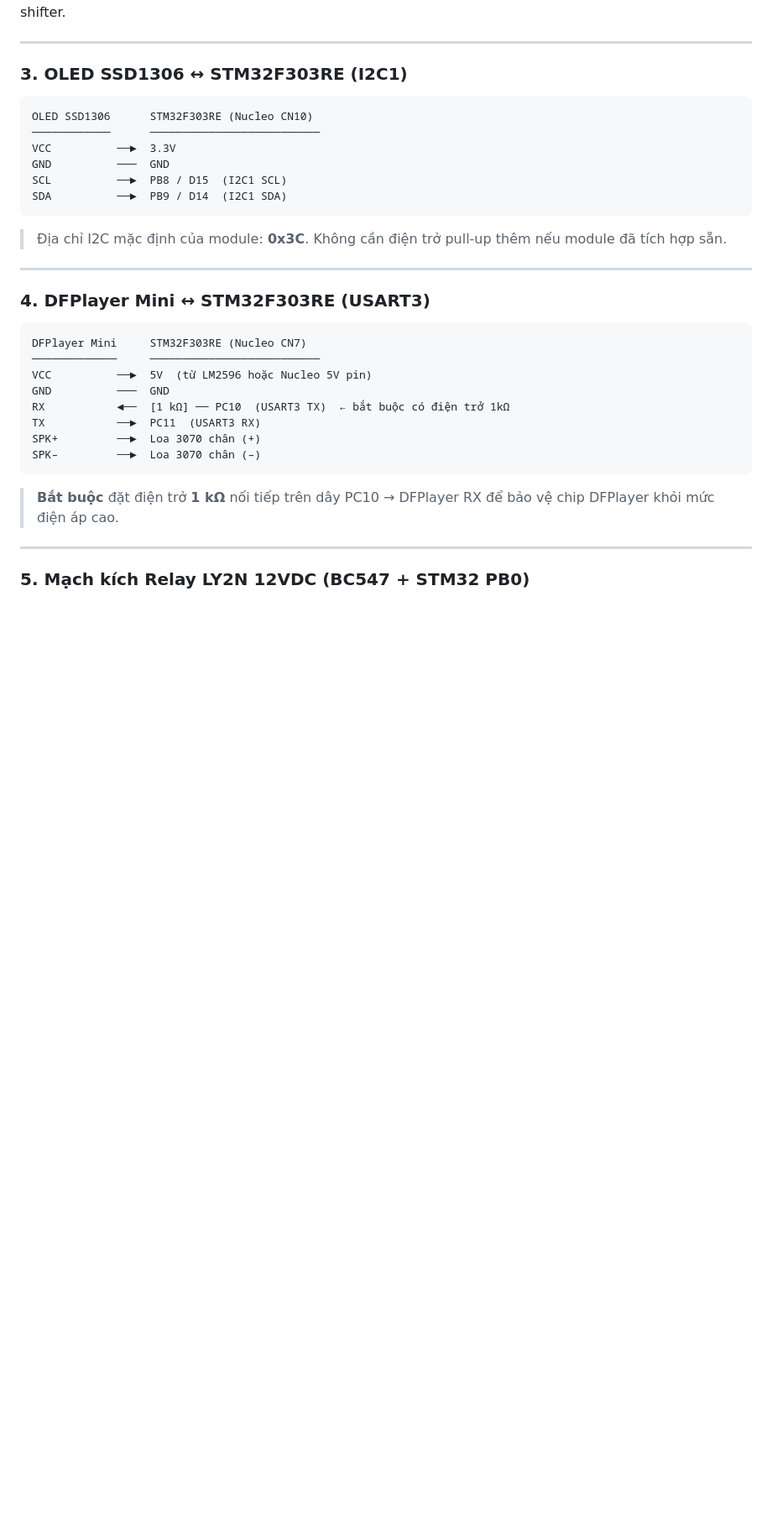
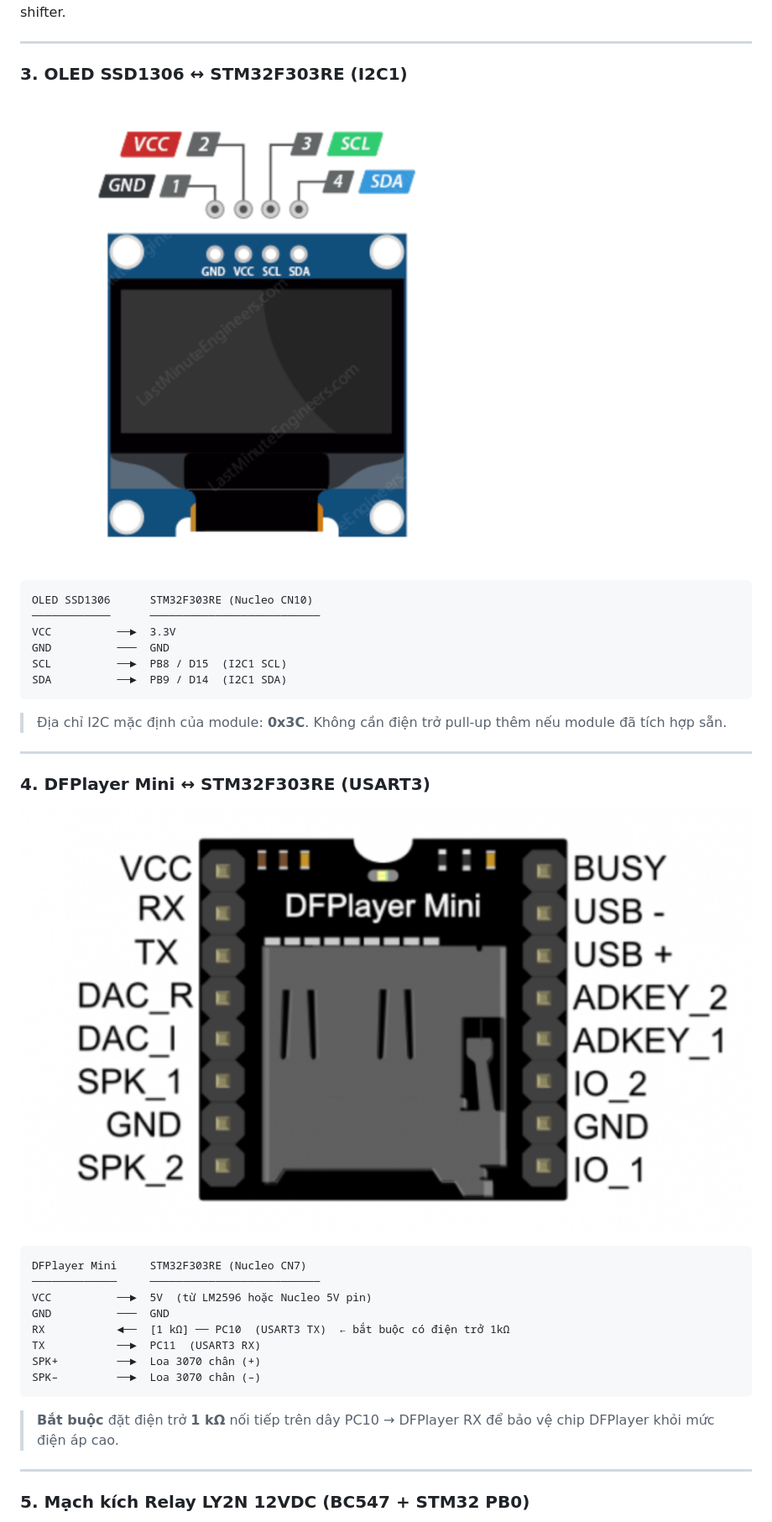
Before and after one commit to PhamHungTien/STM-FaceGuard, a Markdown page: README.md, the part around the change printed below. Shown: that part at 84% size. GitHub-like rendering; pictures changed too: docs/dfplayer-mini_pinout.png (added), docs/oled-ssd1306_pinout.png (added); blank space fills up the shorter version.

````diff
--- a/README.md
+++ b/README.md
@@ -165,6 +165,8 @@ GND          ───  GND
 
 ### 3. OLED SSD1306 ↔ STM32F303RE (I2C1)
 
+![OLED SSD1306 Pinout](docs/oled-ssd1306_pinout.png)
+
 ```
 OLED SSD1306      STM32F303RE (Nucleo CN10)
 ────────────      ──────────────────────────
@@ -179,6 +181,8 @@ SDA          ──►  PB9 / D14  (I2C1 SDA)
 ---
 
 ### 4. DFPlayer Mini ↔ STM32F303RE (USART3)
+
+![DFPlayer Mini Pinout](docs/dfplayer-mini_pinout.png)
 
 ```
 DFPlayer Mini     STM32F303RE (Nucleo CN7)
````
Also changed, not shown: other parts of README.md (+4 -0 lines), docs/esp32s3-cam_pinout.png (added), docs/nucleo-f303_pinout.png (added).
